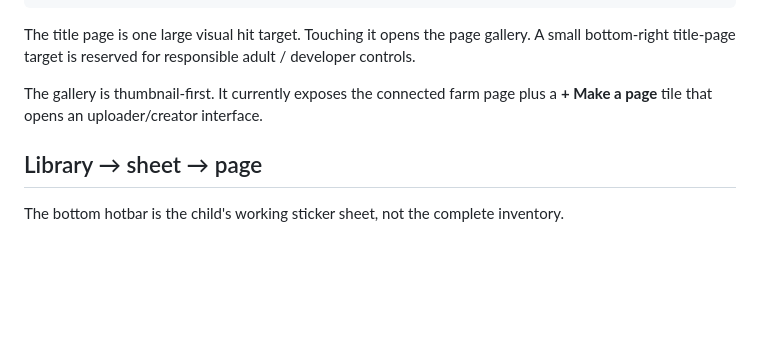
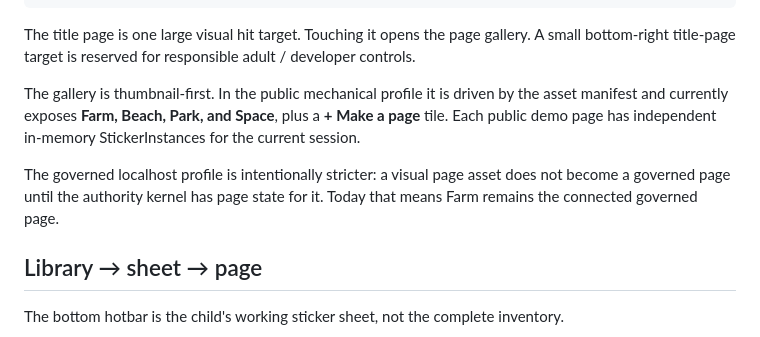
Before and after one commit to PaulTiffany/stickerbook, a Markdown page: web/README.md, the part around the change. Rendered like a GitHub page; blank space fills up the shorter version.

Commit message:
docs: distinguish public multi-page demo from governed pages

```diff
--- a/web/README.md
+++ b/web/README.md
@@ -30,8 +30,14 @@ The title page is one large visual hit target. Touching it opens the page
 gallery. A small bottom-right title-page target is reserved for responsible
 adult / developer controls.
 
-The gallery is thumbnail-first. It currently exposes the connected farm page
-plus a **+ Make a page** tile that opens an uploader/creator interface.
+The gallery is thumbnail-first. In the public mechanical profile it is driven
+by the asset manifest and currently exposes **Farm, Beach, Park, and Space**,
+plus a **+ Make a page** tile. Each public demo page has independent in-memory
+StickerInstances for the current session.
+
+The governed localhost profile is intentionally stricter: a visual page asset
+does not become a governed page until the authority kernel has page state for
+it. Today that means Farm remains the connected governed page.
 
 ## Library → sheet → page
 
```
